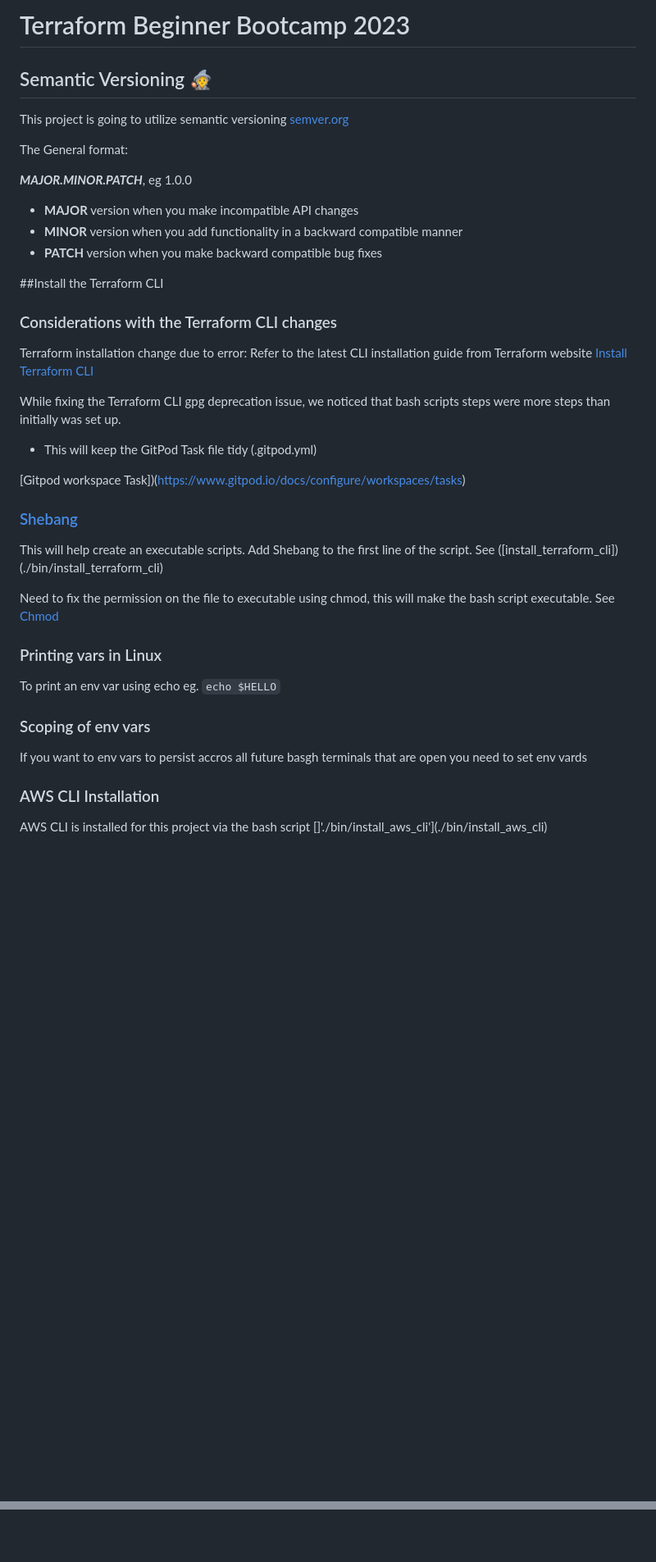
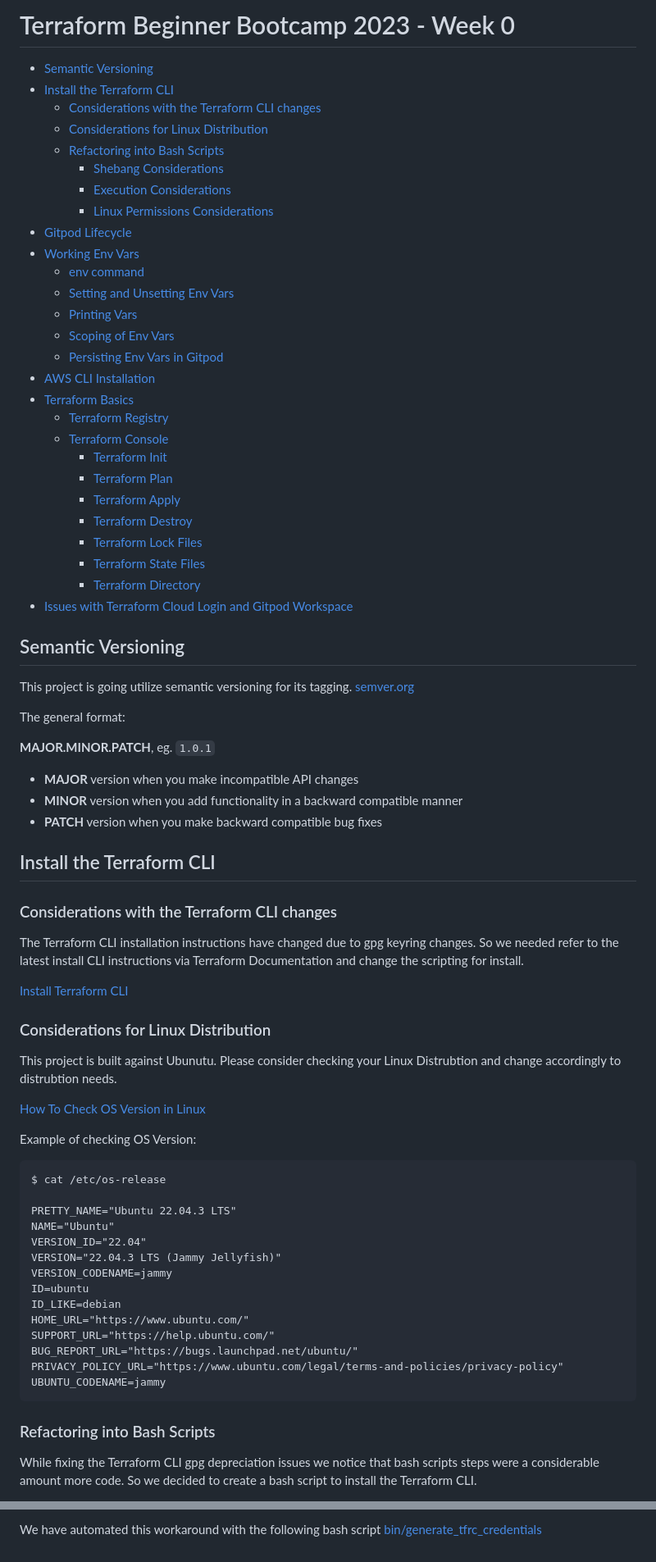
Before and after one commit to Marinovp/terraform-beginner-bootcamp-2023, a Markdown page: README.md, 2 parts joined by grey strips. Shown: that part at 82% size. GitHub-like rendering; blank space fills up the shorter version.

Commit message:
Create table of Contects - Readme file #19

````diff
--- a/README.md
+++ b/README.md
@@ -1,46 +1,82 @@
-# Terraform Beginner Bootcamp 2023
+# Terraform Beginner Bootcamp 2023 - Week 0
 
-## Semantic Versioning :mage:
+- [Semantic Versioning](#semantic-versioning)
+- [Install the Terraform CLI](#install-the-terraform-cli)
+  * [Considerations with the Terraform CLI changes](#considerations-with-the-terraform-cli-changes)
+  * [Considerations for Linux Distribution](#considerations-for-linux-distribution)
+  * [Refactoring into Bash Scripts](#refactoring-into-bash-scripts)
+    + [Shebang Considerations](#shebang-considerations)
+    + [Execution Considerations](#execution-considerations)
+    + [Linux Permissions Considerations](#linux-permissions-considerations)
+- [Gitpod Lifecycle](#gitpod-lifecycle)
+- [Working Env Vars](#working-env-vars)
+  * [env command](#env-command)
+  * [Setting and Unsetting Env Vars](#setting-and-unsetting-env-vars)
+  * [Printing Vars](#printing-vars)
+  * [Scoping of Env Vars](#scoping-of-env-vars)
+  * [Persisting Env Vars in Gitpod](#persisting-env-vars-in-gitpod)
+- [AWS CLI Installation](#aws-cli-installation)
+- [Terraform Basics](#terraform-basics)
+  * [Terraform Registry](#terraform-registry)
+  * [Terraform Console](#terraform-console)
+    + [Terraform Init](#terraform-init)
+    + [Terraform Plan](#terraform-plan)
+    + [Terraform Apply](#terraform-apply)
+    + [Terraform Destroy](#terraform-destroy)
+    + [Terraform Lock Files](#terraform-lock-files)
+    + [Terraform State Files](#terraform-state-files)
+    + [Terraform Directory](#terraform-directory)
+- [Issues with Terraform Cloud Login and Gitpod Workspace](#issues-with-terraform-cloud-login-and-gitpod-workspace)
 
-This project is going to utilize semantic versioning
+## Semantic Versioning
+
+This project is going utilize semantic versioning for its tagging.
 [semver.org](https://semver.org/)
 
-The General format:
+The general format:
 
-***MAJOR.MINOR.PATCH***, eg 1.0.0
+ **MAJOR.MINOR.PATCH**, eg. `1.0.1`
 
 - **MAJOR** version when you make incompatible API changes
 - **MINOR** version when you add functionality in a backward compatible manner
 - **PATCH** version when you make backward compatible bug fixes
 
-
-##Install the Terraform CLI
+## Install the Terraform CLI
 
 ### Considerations with the Terraform CLI changes
-Terraform installation change due to error:
-Refer to the latest CLI installation guide from Terraform website
+The Terraform CLI installation instructions have changed due to gpg keyring changes. So we needed refer to the latest install CLI instructions via Terraform Documentation and change the scripting for install.
+
 [Install Terraform CLI](https://developer.hashicorp.com/terraform/tutorials/aws-get-started/install-cli)
 
-While fixing the Terraform CLI gpg deprecation issue, we noticed that bash scripts steps were more steps than initially was set up.
-- This will keep the GitPod Task file tidy (.gitpod.yml)
 
-[Gitpod workspace Task])(https://www.gitpod.io/docs/configure/workspaces/tasks)
+### Considerations for Linux Distribution
 
-### [Shebang](https://en.wikipedia.org/wiki/Shebang_(Unix))
-This will help create an executable scripts.
-Add Shebang to the first line of the script. See ([install_terraform_cli])(./bin/install_terraform_cli)
+This project is built against Ubunutu.
+Please consider checking your Linux Distrubtion and change accordingly to distrubtion needs.
 
-Need to fix the permission on the file to executable using chmod, this will make the bash script executable.
-See [Chmod](https://www.geeksforgeeks.org/chmod-command-linux)
+[How To Check OS Version in Linux](
+https://www.cyberciti.biz/faq/how-to-check-os-version-in-linux-command-line/)
 
-### Printing vars in Linux
+Example of checking OS Version:
 
-To print an env var using echo eg. `echo $HELLO`
+```
+$ cat /etc/os-release
 
-### Scoping of env vars
+PRETTY_NAME="Ubuntu 22.04.3 LTS"
+NAME="Ubuntu"
+VERSION_ID="22.04"
+VERSION="22.04.3 LTS (Jammy Jellyfish)"
+VERSION_CODENAME=jammy
+ID=ubuntu
+ID_LIKE=debian
+HOME_URL="https://www.ubuntu.com/"
+SUPPORT_URL="https://help.ubuntu.com/"
+BUG_REPORT_URL="https://bugs.launchpad.net/ubuntu/"
+PRIVACY_POLICY_URL="https://www.ubuntu.com/legal/terms-and-policies/privacy-policy"
+UBUNTU_CODENAME=jammy
+```
 
-If you want to env vars to persist accros all future basgh terminals that are open you need to set env vards
+### Refactoring into Bash Scripts
 
-### AWS CLI Installation
-AWS CLI is installed for this project via the bash script []'./bin/install_aws_cli'](./bin/install_aws_cli)
+While fixing the Terraform CLI gpg depreciation issues we notice that bash scripts steps were a considerable amount more code. So we decided to create a bash script to install the Terraform CLI.
 
@@ -156,0 +302 @@ We have automated this workaroiund with the following bash script [bin/generate_
+We have automated this workaround with the following bash script [bin/generate_tfrc_credentials](bin/generate_tfrc_credentials)
````
Also changed, not shown: other parts of README.md (+176 -67 lines).
